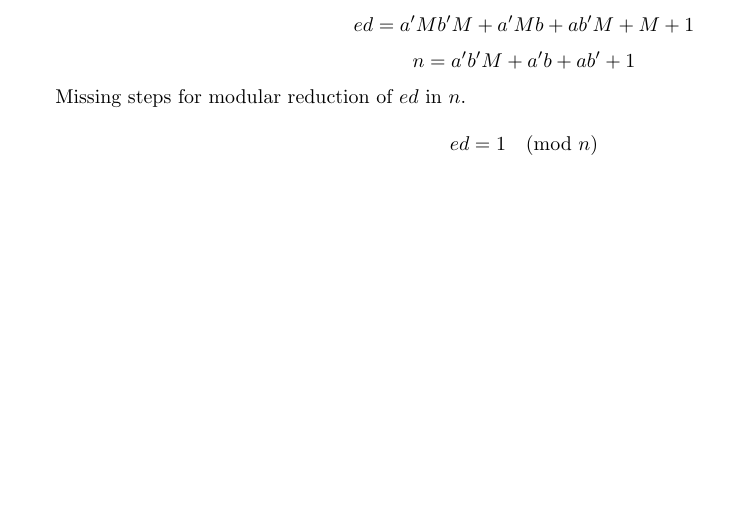
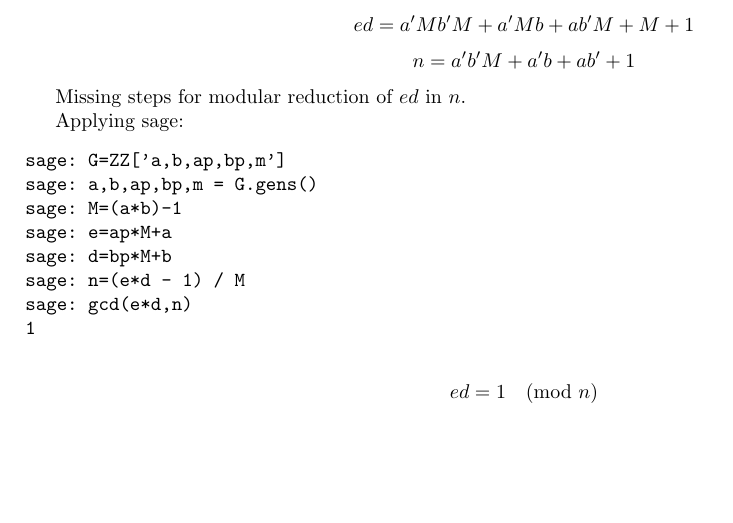
Before and after one commit to ToasterNL/Crypto_Homework, a LaTeX problem sheet (week5/homework_5.tex): part of page 3 of 3, cut so that both start at the same text. Compiled offline with pdfLaTeX.

Commit message:
Fixed sage script

```diff
--- a/week5/homework_5.tex
+++ b/week5/homework_5.tex
@@ -145,7 +145,18 @@ An attempted proof follows:
 
 Missing steps for modular reduction of $ed$ in $n$.
 
+Applying sage:
+\begin{verbatim}
+sage: G=ZZ['a,b,ap,bp,m']
+sage: a,b,ap,bp,m = G.gens()
+sage: M=(a*b)-1
+sage: e=ap*M+a
+sage: d=bp*M+b
+sage: n=(e*d - 1) / M
+sage: gcd(e*d,n)
+1
+\end{verbatim}
+
 \[ ed = 1 \pmod n \]
 
-
 \end{document}
```
